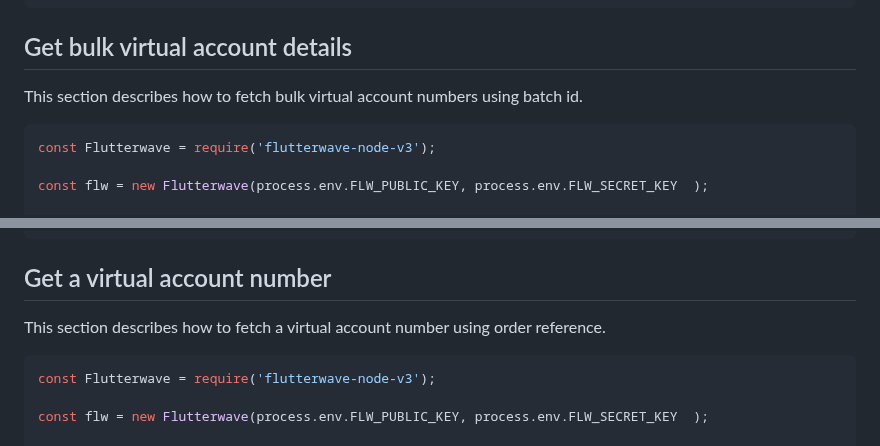
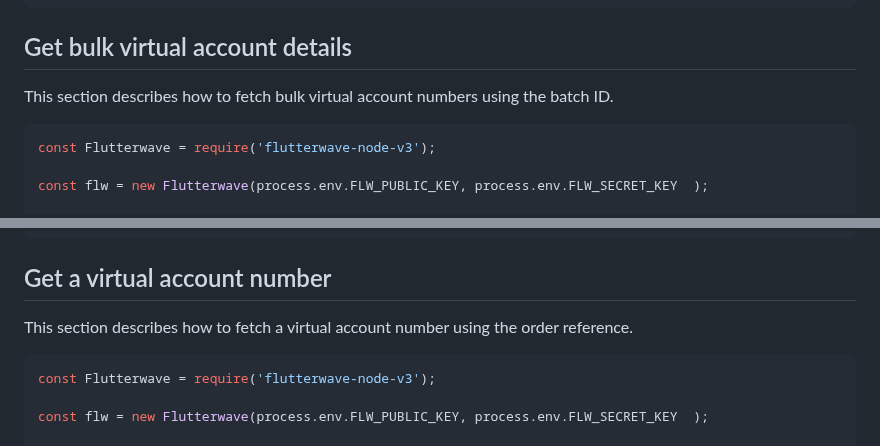
Before and after one commit to Flutterwave/Node-v3, a Markdown page: documentation/virtualAccount.md, 2 parts joined by grey strips. Drawn GitHub-style.

````diff
--- a/documentation/virtualAccount.md
+++ b/documentation/virtualAccount.md
@@ -121,7 +121,7 @@ Sample Response
 
 ## Get bulk virtual account details
 
-This section describes how to fetch bulk virtual account numbers using batch id.
+This section describes how to fetch bulk virtual account numbers using the batch ID.
 
 ```javascript
 const Flutterwave = require('flutterwave-node-v3');
@@ -225,7 +225,7 @@ Sample Response
 
 ## Get a virtual account number
 
-This section describes how to fetch a virtual account number using order reference.
+This section describes how to fetch a virtual account number using the order reference.
 
 ```javascript
 const Flutterwave = require('flutterwave-node-v3');
````
Also changed, not shown: other parts of documentation/virtualAccount.md (+1 -1 lines).
